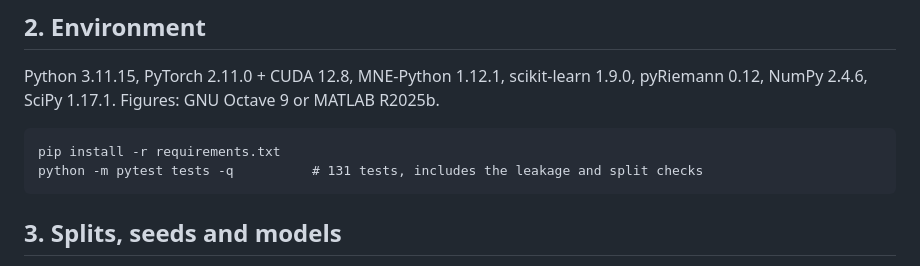
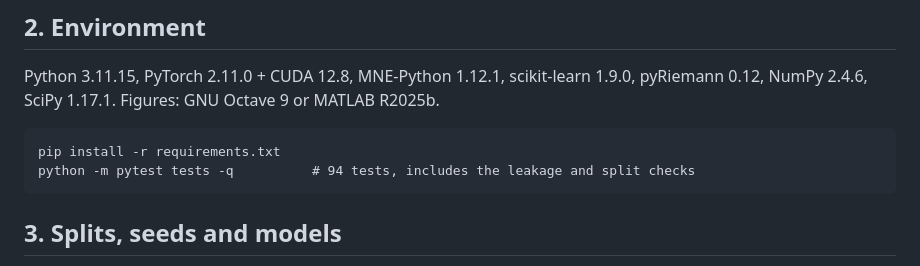
Before and after one commit to lillianphyo/inner-speech-cross-condition-transfer, a Markdown page: README.md, the part around the change. Rendered like a GitHub page.

Commit message:
docs: test count after the clean-up

````diff
--- a/README.md
+++ b/README.md
@@ -33,7 +33,7 @@ Python 3.11.15, PyTorch 2.11.0 + CUDA 12.8, MNE-Python 1.12.1, scikit-learn 1.9.
 
 ```
 pip install -r requirements.txt
-python -m pytest tests -q          # 131 tests, includes the leakage and split checks
+python -m pytest tests -q          # 94 tests, includes the leakage and split checks
 ```
 
 ## 3. Splits, seeds and models
````
